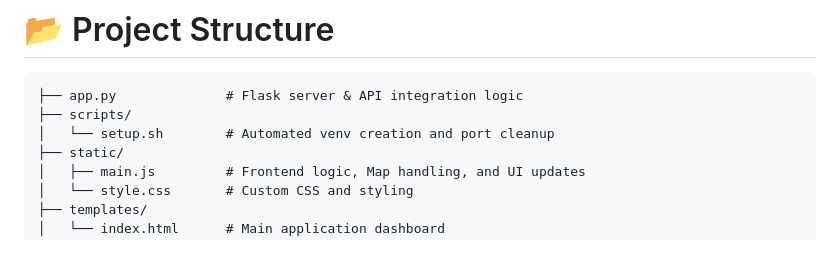
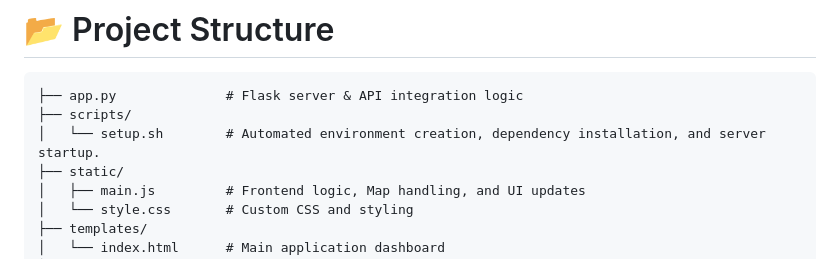
Before and after one commit to siraj-motaung/28East-Live-Place-Finder, a Markdown page: README.md, the part around the change. Drawn GitHub-style.

Commit message:
Clarify setup.sh functionality in README
Updated description of setup.sh in project structure.

````diff
--- a/README.md
+++ b/README.md
@@ -84,7 +84,7 @@ http://127.0.0.1:5000
 ```
 ├── app.py              # Flask server & API integration logic
 ├── scripts/
-│   └── setup.sh        # Automated venv creation and port cleanup
+│   └── setup.sh        # Automated environment creation, dependency installation, and server startup.
 ├── static/
 │   ├── main.js         # Frontend logic, Map handling, and UI updates
 │   └── style.css       # Custom CSS and styling
````
